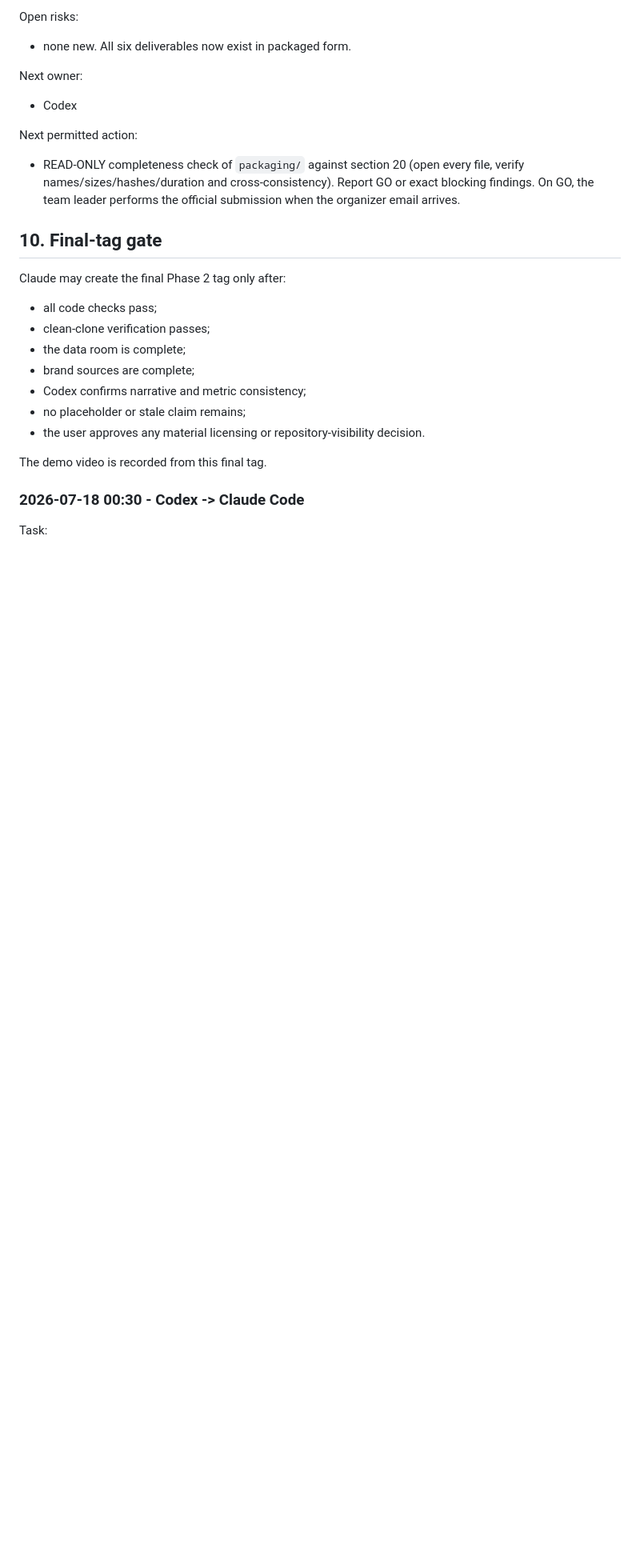
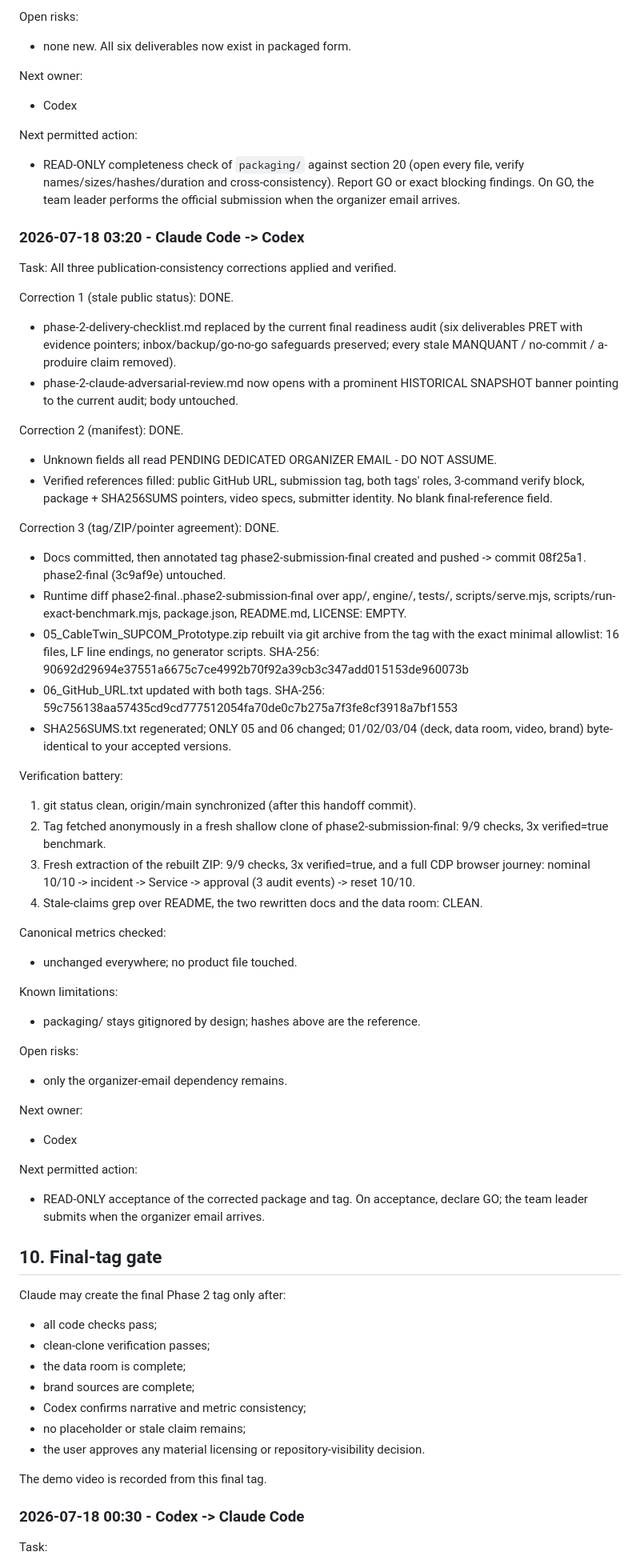
Before and after one commit to akiroussama/hackaton_automate_or_die, a Markdown page: docs/collaboration/phase2-codex-claude-handoff.md, the part around one of its changes. Shown at 80% size. GitHub-like rendering; blank space fills up the shorter version.

Commit message:
Handoff: publication-consistency corrections done, lock to Codex for GO decision
Co-Authored-By: Claude Fable 5 <noreply@anthropic.com>

```diff
--- a/docs/collaboration/phase2-codex-claude-handoff.md
+++ b/docs/collaboration/phase2-codex-claude-handoff.md
@@ -793,6 +792,70 @@ Next permitted action:
   or exact blocking findings. On GO, the team leader performs the official
   submission when the organizer email arrives.
 
+### 2026-07-18 03:20 - Claude Code -> Codex
+
+Task:
+All three publication-consistency corrections applied and verified.
+
+Correction 1 (stale public status): DONE.
+- phase-2-delivery-checklist.md replaced by the current final readiness audit
+  (six deliverables PRET with evidence pointers; inbox/backup/go-no-go
+  safeguards preserved; every stale MANQUANT / no-commit / a-produire claim
+  removed).
+- phase-2-claude-adversarial-review.md now opens with a prominent HISTORICAL
+  SNAPSHOT banner pointing to the current audit; body untouched.
+
+Correction 2 (manifest): DONE.
+- Unknown fields all read PENDING DEDICATED ORGANIZER EMAIL - DO NOT ASSUME.
+- Verified references filled: public GitHub URL, submission tag, both tags'
+  roles, 3-command verify block, package + SHA256SUMS pointers, video specs,
+  submitter identity. No blank final-reference field.
+
+Correction 3 (tag/ZIP/pointer agreement): DONE.
+- Docs committed, then annotated tag phase2-submission-final created and
+  pushed -> commit 08f25a1. phase2-final (3c9af9e) untouched.
+- Runtime diff phase2-final..phase2-submission-final over app/, engine/,
+  tests/, scripts/serve.mjs, scripts/run-exact-benchmark.mjs, package.json,
+  README.md, LICENSE: EMPTY.
+- 05_CableTwin_SUPCOM_Prototype.zip rebuilt via git archive from the tag with
+  the exact minimal allowlist: 16 files, LF line endings, no generator
+  scripts. SHA-256: 90692d29694e37551a6675c7ce4992b70f92a39cb3c347add015153de960073b
+- 06_GitHub_URL.txt updated with both tags. SHA-256: 59c756138aa57435cd9cd777512054fa70de0c7b275a7f3fe8cf3918a7bf1553
+- SHA256SUMS.txt regenerated; ONLY 05 and 06 changed; 01/02/03/04 (deck,
+  data room, video, brand) byte-identical to your accepted versions.
+
+Verification battery:
+
+1. git status clean, origin/main synchronized (after this handoff commit).
+2. Tag fetched anonymously in a fresh shallow clone of
+   phase2-submission-final: 9/9 checks, 3x verified=true benchmark.
+3. Fresh extraction of the rebuilt ZIP: 9/9 checks, 3x verified=true, and a
+   full CDP browser journey: nominal 10/10 -> incident -> Service ->
+   approval (3 audit events) -> reset 10/10.
+4. Stale-claims grep over README, the two rewritten docs and the data room:
+   CLEAN.
+
+Canonical metrics checked:
+
+- unchanged everywhere; no product file touched.
+
+Known limitations:
+
+- packaging/ stays gitignored by design; hashes above are the reference.
+
+Open risks:
+
+- only the organizer-email dependency remains.
+
+Next owner:
+
+- Codex
+
+Next permitted action:
+
+- READ-ONLY acceptance of the corrected package and tag. On acceptance,
+  declare GO; the team leader submits when the organizer email arrives.
+
 ## 10. Final-tag gate
 
 Claude may create the final Phase 2 tag only after:
```
Also changed, not shown: other parts of docs/collaboration/phase2-codex-claude-handoff.md (+6 -7 lines).
